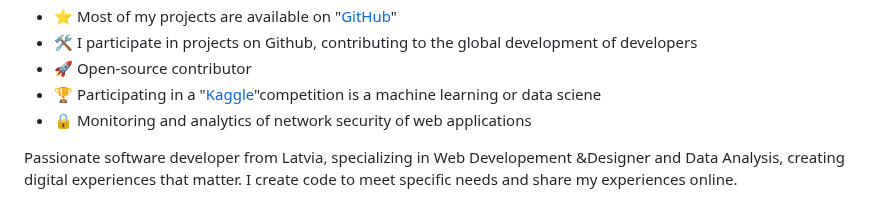
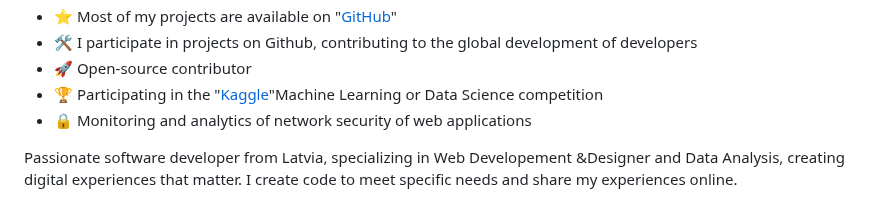
Before and after one commit to mscbuild/mscbuild, a Markdown page: README.md, the part around the change. GitHub-like rendering.

```diff
--- a/README.md
+++ b/README.md
@@ -19,7 +19,7 @@
 <li>⭐ Most of my projects are available on "<a href="https://github.com/mscbuild">GitHub</a>"</li>
 <li>🛠️ I participate in projects on Github, contributing to the global development of developers</li>
 <li>🚀 Open-source contributor</li>
-<li>🏆 Participating in a "<a href="https://www.kaggle.com/competitions">Kaggle</a>"competition is a machine learning or data sciene </li>
+<li>🏆 Participating in the "<a href="https://www.kaggle.com/competitions">Kaggle</a>"Machine Learning or Data Science competition </li>
 <li>🔒 Monitoring and analytics of network security of web applications</li>
 </ul>
 <p dir="auto">Passionate software developer from Latvia, specializing in Web Developement &Designer and Data Analysis, creating digital experiences that matter. I create code to meet specific needs and share my experiences online.</p>
```
